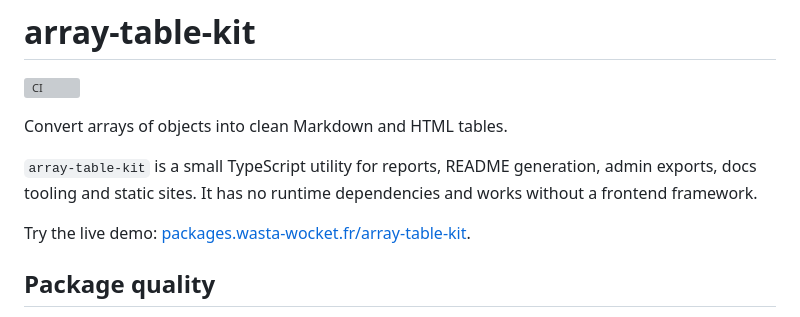
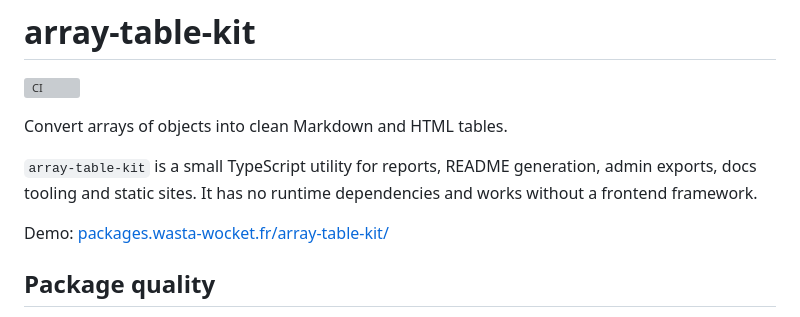
Before and after one commit to Recoveredd/array-table-kit, a Markdown page: README.md, the part around the change. Drawn GitHub-style; grey boxes are pictures that could not be loaded.

Commit message:
Update demo link

```diff
--- a/README.md
+++ b/README.md
@@ -6,7 +6,7 @@ Convert arrays of objects into clean Markdown and HTML tables.
 
 `array-table-kit` is a small TypeScript utility for reports, README generation, admin exports, docs tooling and static sites. It has no runtime dependencies and works without a frontend framework.
 
-Try the live demo: [packages.wasta-wocket.fr/array-table-kit](https://packages.wasta-wocket.fr/array-table-kit).
+Demo: [packages.wasta-wocket.fr/array-table-kit/](https://packages.wasta-wocket.fr/array-table-kit/)
 
 ## Package quality
 
```
